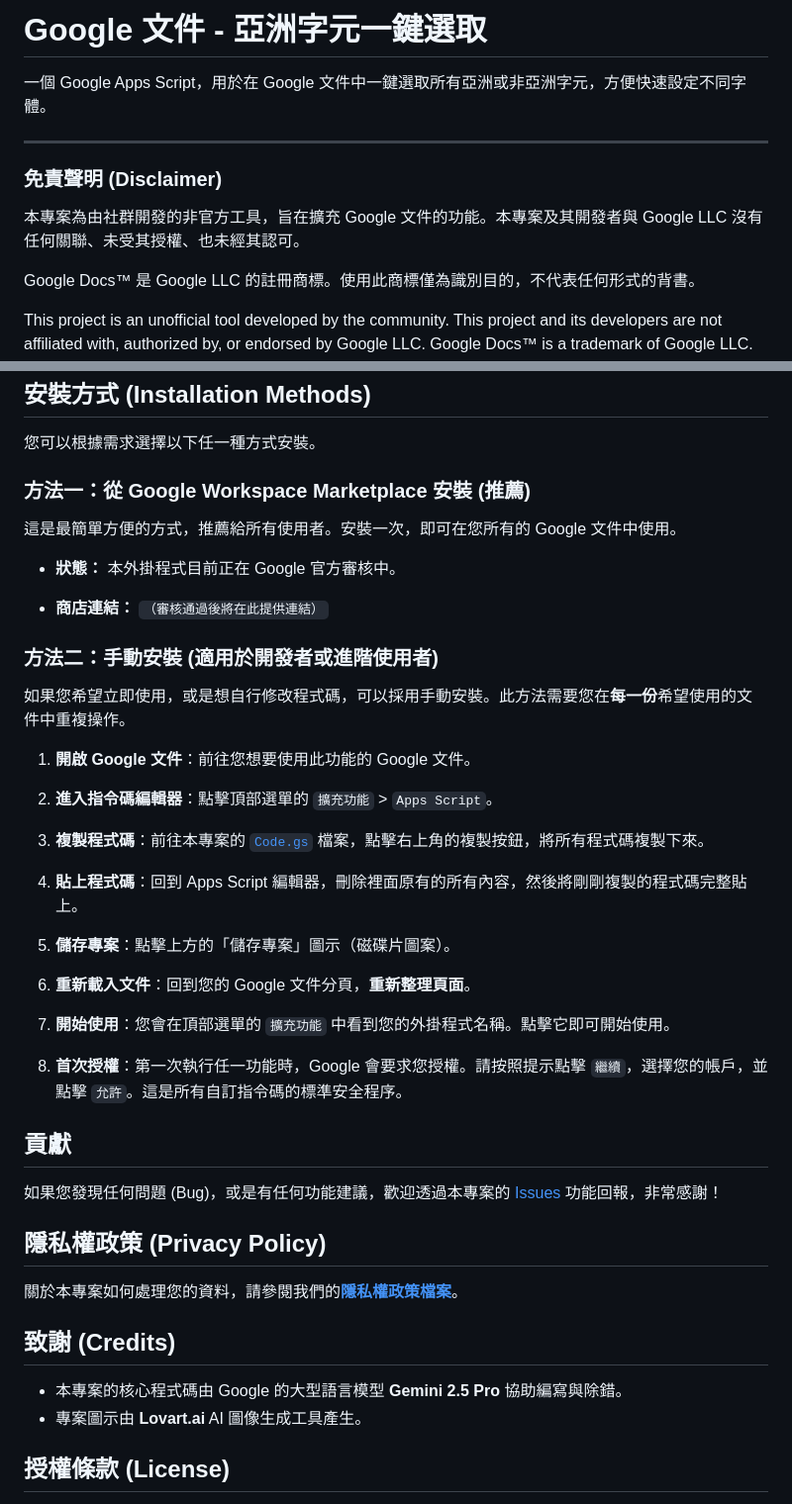
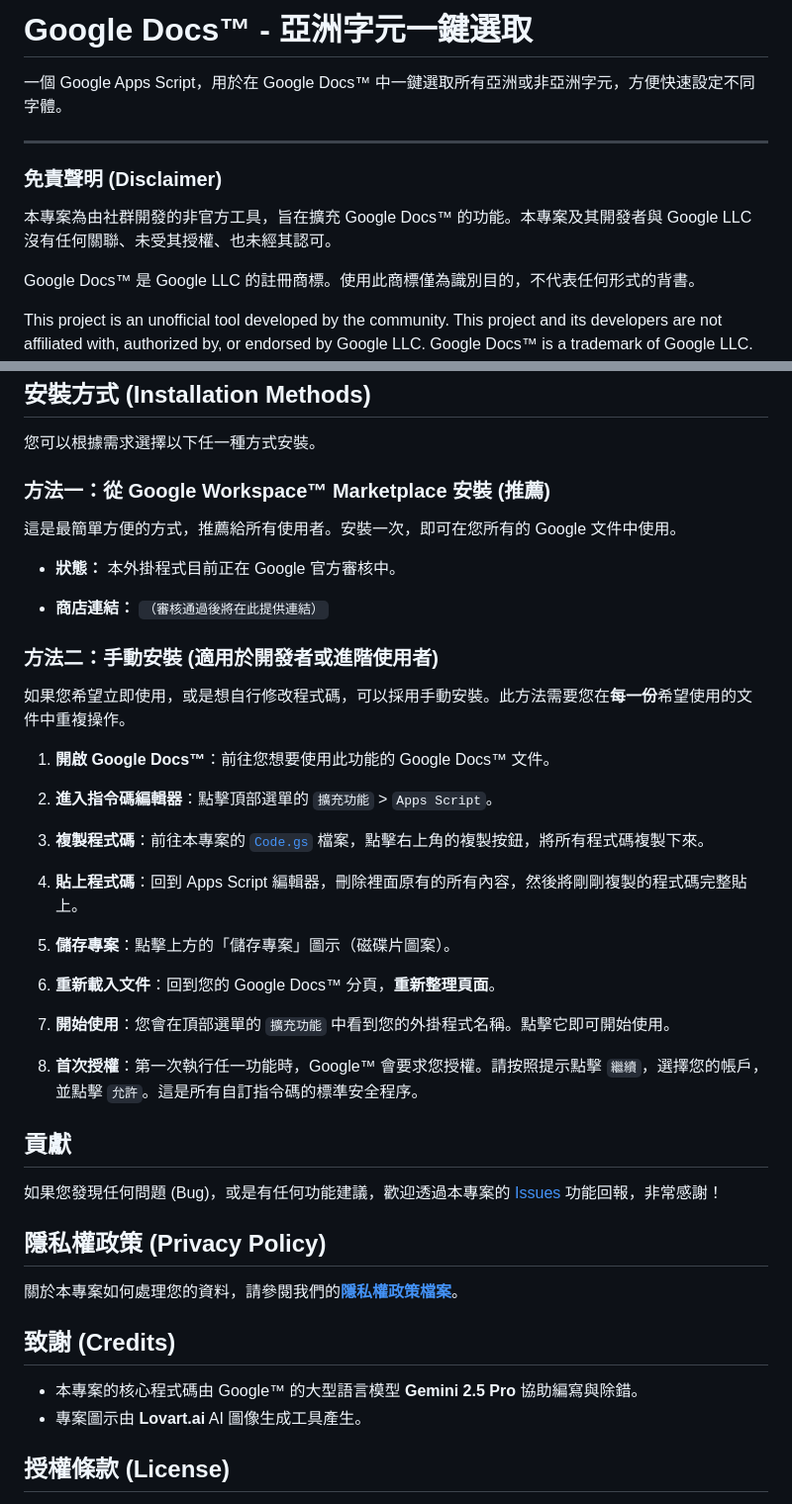
Before and after one commit to rayyue300/GoogleDocs-AsianCharactersSelector, a Markdown page: README.md, 2 parts joined by grey strips. Shown at 99% size. Drawn GitHub-style.

Commit message:
Update README.md
add trademarks for marketplace approval

```diff
--- a/README.md
+++ b/README.md
@@ -1,12 +1,12 @@
-# Google 文件 - 亞洲字元一鍵選取
+# Google Docs™ - 亞洲字元一鍵選取
 
-一個 Google Apps Script，用於在 Google 文件中一鍵選取所有亞洲或非亞洲字元，方便快速設定不同字體。
+一個 Google Apps Script，用於在 Google Docs™ 中一鍵選取所有亞洲或非亞洲字元，方便快速設定不同字體。
 
 ---
 
 ### 免責聲明 (Disclaimer)
 
-本專案為由社群開發的非官方工具，旨在擴充 Google 文件的功能。本專案及其開發者與 Google LLC 沒有任何關聯、未受其授權、也未經其認可。
+本專案為由社群開發的非官方工具，旨在擴充 Google Docs™ 的功能。本專案及其開發者與 Google LLC 沒有任何關聯、未受其授權、也未經其認可。
 
 Google Docs™ 是 Google LLC 的註冊商標。使用此商標僅為識別目的，不代表任何形式的背書。
 
@@ -36,7 +36,7 @@ This project is an unofficial tool developed by the community. This project and
 
 您可以根據需求選擇以下任一種方式安裝。
 
-### 方法一：從 Google Workspace Marketplace 安裝 (推薦)
+### 方法一：從 Google Workspace™ Marketplace 安裝 (推薦)
 
 這是最簡單方便的方式，推薦給所有使用者。安裝一次，即可在您所有的 Google 文件中使用。
 
@@ -48,7 +48,7 @@ This project is an unofficial tool developed by the community. This project and
 
 如果您希望立即使用，或是想自行修改程式碼，可以採用手動安裝。此方法需要您在**每一份**希望使用的文件中重複操作。
 
-1. **開啟 Google 文件**：前往您想要使用此功能的 Google 文件。
+1. **開啟 Google Docs™**：前往您想要使用此功能的 Google Docs™ 文件。
 
 2. **進入指令碼編輯器**：點擊頂部選單的 `擴充功能` > `Apps Script`。
 
@@ -58,11 +58,11 @@ This project is an unofficial tool developed by the community. This project and
 
 5. **儲存專案**：點擊上方的「儲存專案」圖示（磁碟片圖案）。
 
-6. **重新載入文件**：回到您的 Google 文件分頁，**重新整理頁面**。
+6. **重新載入文件**：回到您的 Google Docs™ 分頁，**重新整理頁面**。
 
 7. **開始使用**：您會在頂部選單的 `擴充功能` 中看到您的外掛程式名稱。點擊它即可開始使用。
 
-8. **首次授權**：第一次執行任一功能時，Google 會要求您授權。請按照提示點擊 `繼續`，選擇您的帳戶，並點擊 `允許`。這是所有自訂指令碼的標準安全程序。
+8. **首次授權**：第一次執行任一功能時，Google™ 會要求您授權。請按照提示點擊 `繼續`，選擇您的帳戶，並點擊 `允許`。這是所有自訂指令碼的標準安全程序。
 
 ## 貢獻
 
@@ -74,7 +74,7 @@ This project is an unofficial tool developed by the community. This project and
 
 ## 致謝 (Credits)
 
-* 本專案的核心程式碼由 Google 的大型語言模型 **Gemini 2.5 Pro** 協助編寫與除錯。
+* 本專案的核心程式碼由 Google™ 的大型語言模型 **Gemini 2.5 Pro** 協助編寫與除錯。
 * 專案圖示由 **Lovart.ai** AI 圖像生成工具產生。
 
 ## 授權條款 (License)
```
